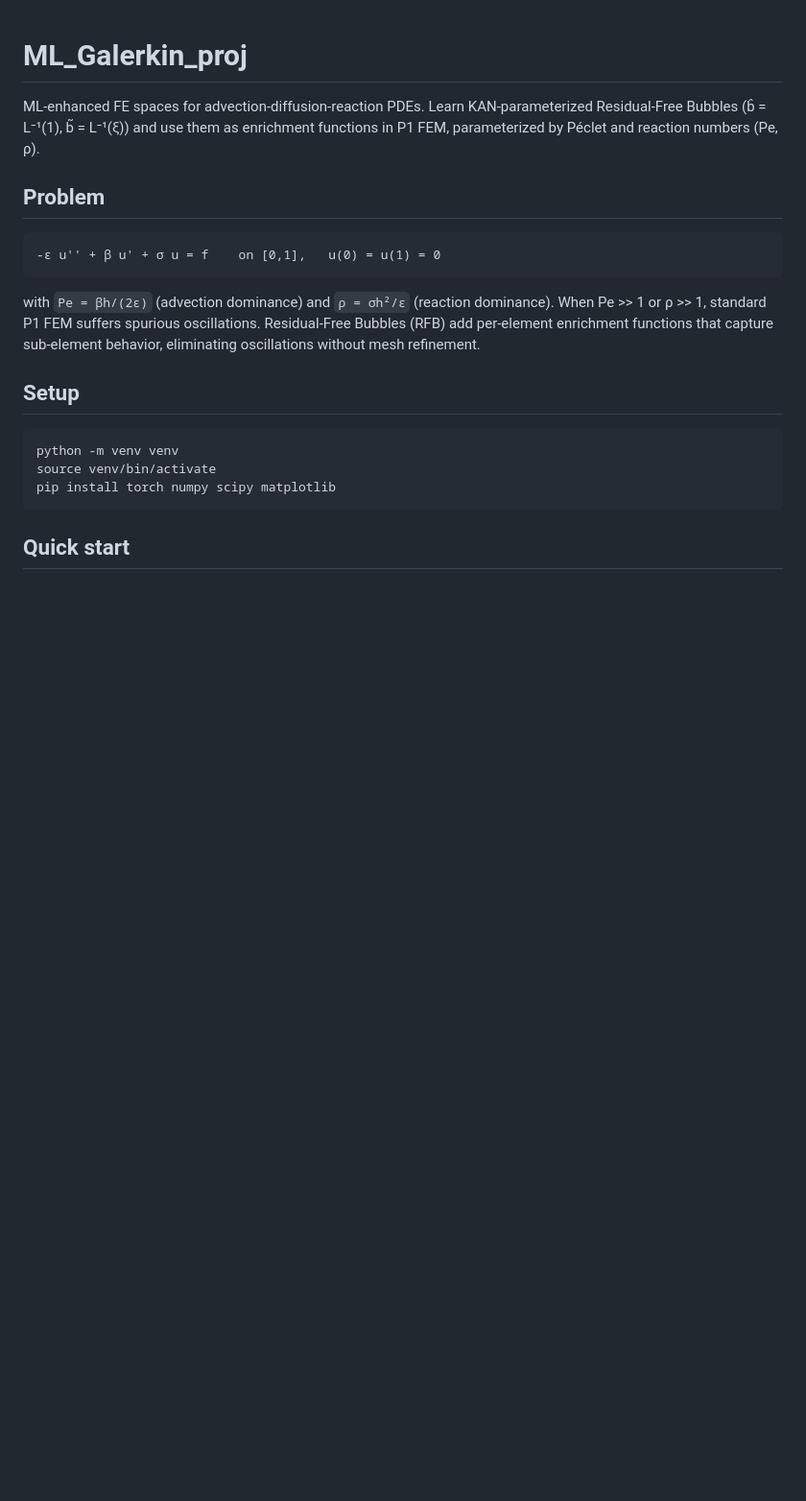
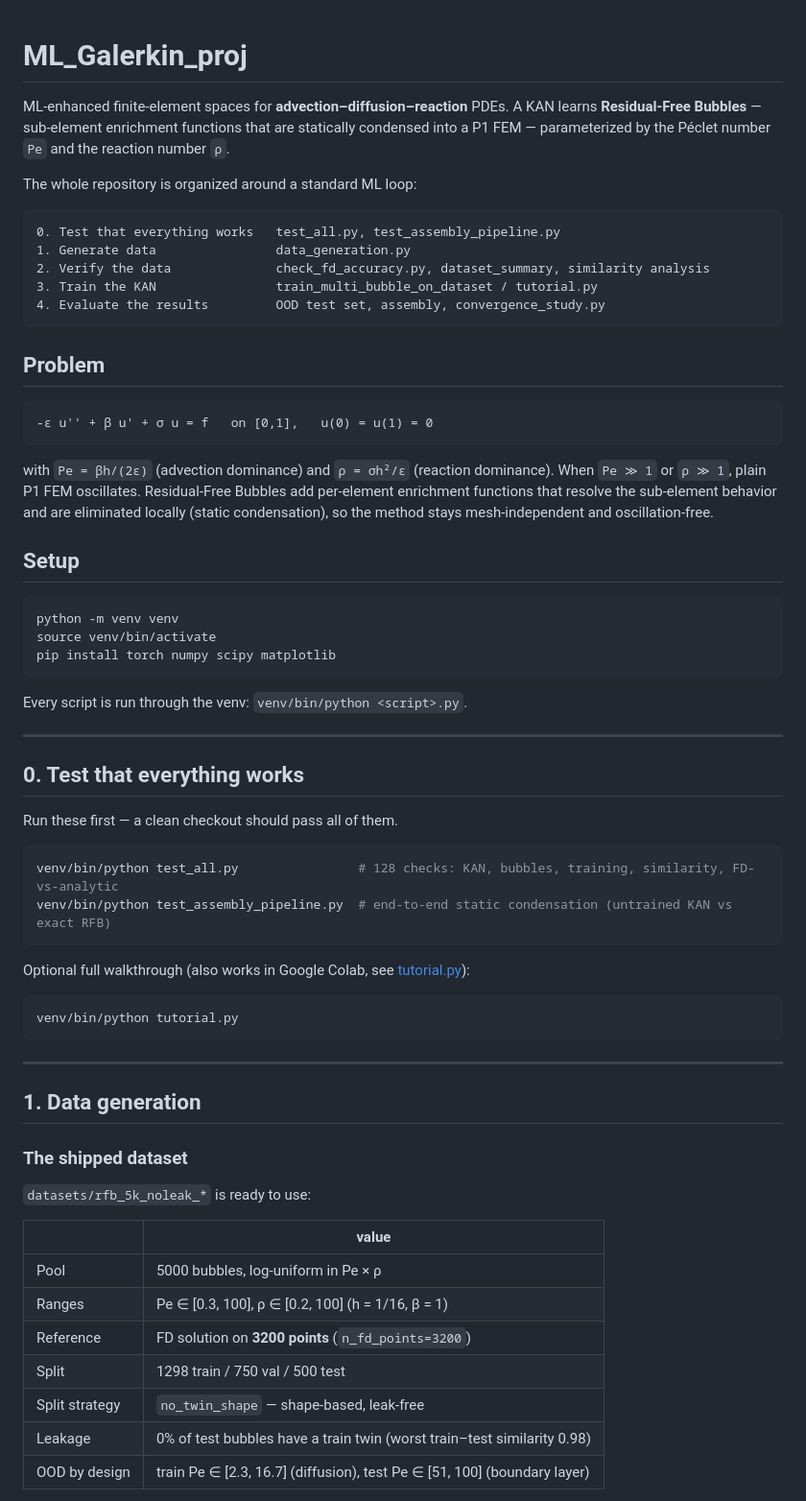
Before and after one commit to juanpaca/ML_Galerkin_proj, a Markdown page: README.md, the part around one of its changes. Shown at 96% size. GitHub-like rendering; blank space fills up the shorter version.

````diff
--- a/README.md
+++ b/README.md
@@ -1,20 +1,31 @@
 # ML_Galerkin_proj
 
-ML-enhanced FE spaces for advection-diffusion-reaction PDEs. Learn
-KAN-parameterized Residual-Free Bubbles (b̂ = L⁻¹(1), b̃ = L⁻¹(ξ)) and use them
-as enrichment functions in P1 FEM, parameterized by Péclet and reaction numbers
-(Pe, ρ).
+ML-enhanced finite-element spaces for **advection–diffusion–reaction** PDEs.
+A KAN learns **Residual-Free Bubbles** — sub-element enrichment functions that
+are statically condensed into a P1 FEM — parameterized by the Péclet number
+`Pe` and the reaction number `ρ`.
+
+The whole repository is organized around a standard ML loop:
+
+```
+0. Test that everything works   test_all.py, test_assembly_pipeline.py
+1. Generate data                data_generation.py
+2. Verify the data              check_fd_accuracy.py, dataset_summary, similarity analysis
+3. Train the KAN                train_multi_bubble_on_dataset / tutorial.py
+4. Evaluate the results         OOD test set, assembly, convergence_study.py
+```
 
 ## Problem
 
 ```
--ε u'' + β u' + σ u = f    on [0,1],   u(0) = u(1) = 0
+-ε u'' + β u' + σ u = f   on [0,1],   u(0) = u(1) = 0
 ```
 
-with `Pe = βh/(2ε)` (advection dominance) and `ρ = σh²/ε` (reaction dominance).
-When Pe >> 1 or ρ >> 1, standard P1 FEM suffers spurious oscillations.
-Residual-Free Bubbles (RFB) add per-element enrichment functions that capture
-sub-element behavior, eliminating oscillations without mesh refinement.
+with `Pe = βh/(2ε)` (advection dominance) and `ρ = σh²/ε` (reaction
+dominance). When `Pe ≫ 1` or `ρ ≫ 1`, plain P1 FEM oscillates. Residual-Free
+Bubbles add per-element enrichment functions that resolve the sub-element
+behavior and are eliminated locally (static condensation), so the method stays
+mesh-independent and oscillation-free.
 
 ## Setup
 
@@ -24,4 +35,41 @@ source venv/bin/activate
 pip install torch numpy scipy matplotlib
 ```
 
-## Quick start
+Every script is run through the venv: `venv/bin/python <script>.py`.
+
+---
+
+## 0. Test that everything works
+
+Run these first — a clean checkout should pass all of them.
+
+```bash
+venv/bin/python test_all.py                # 128 checks: KAN, bubbles, training, similarity, FD-vs-analytic
+venv/bin/python test_assembly_pipeline.py  # end-to-end static condensation (untrained KAN vs exact RFB)
+```
+
+Optional full walkthrough (also works in Google Colab, see
+[tutorial.py](#5-full-walkthrough)):
+
+```bash
+venv/bin/python tutorial.py
+```
+
+---
+
+## 1. Data generation
+
+### The shipped dataset
+
+`datasets/rfb_5k_noleak_*` is ready to use:
+
+| | value |
+|---|---|
+| Pool | 5000 bubbles, log-uniform in Pe × ρ |
+| Ranges | Pe ∈ [0.3, 100], ρ ∈ [0.2, 100] (h = 1/16, β = 1) |
+| Reference | FD solution on **3200 points** (`n_fd_points=3200`) |
+| Split | 1298 train / 750 val / 500 test |
+| Split strategy | `no_twin_shape` — shape-based, leak-free |
+| Leakage | 0% of test bubbles have a train twin (worst train–test similarity 0.98) |
+| OOD by design | train Pe ∈ [2.3, 16.7] (diffusion), test Pe ∈ [51, 100] (boundary layer) |
+
````
Also changed, not shown: other parts of README.md (+256 -173 lines), AGENTS.md (added, +62 -0 lines).
